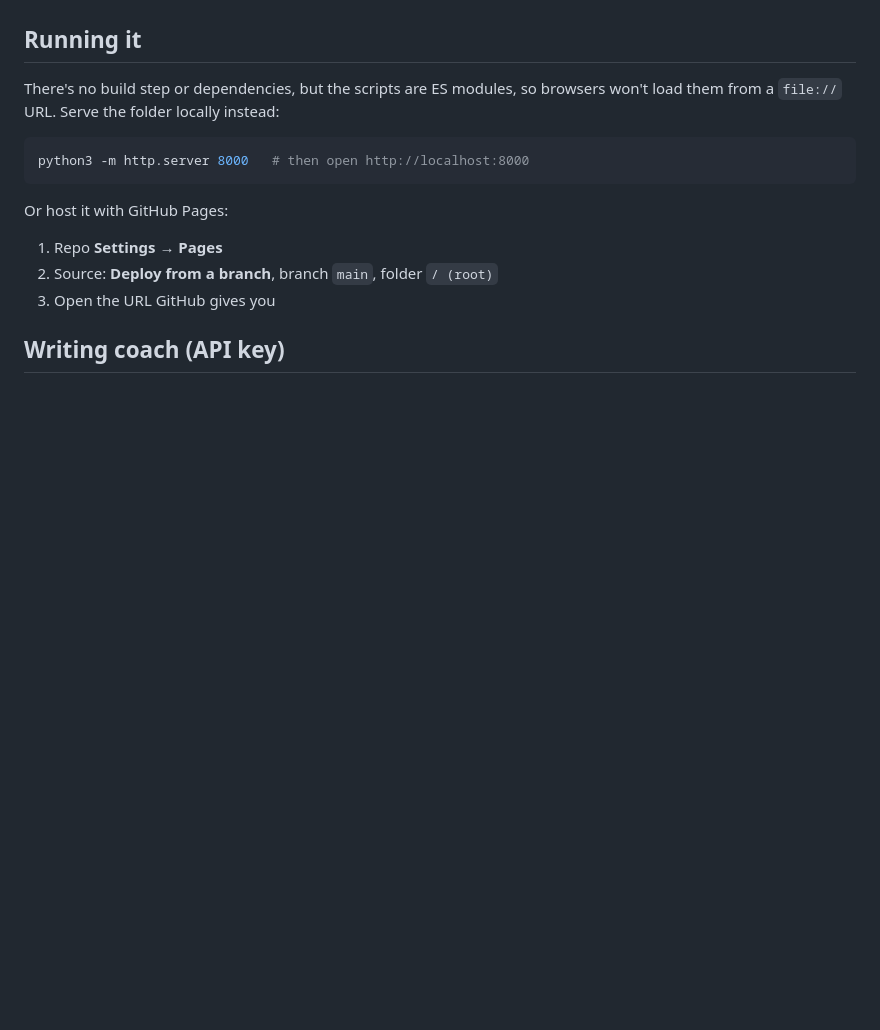
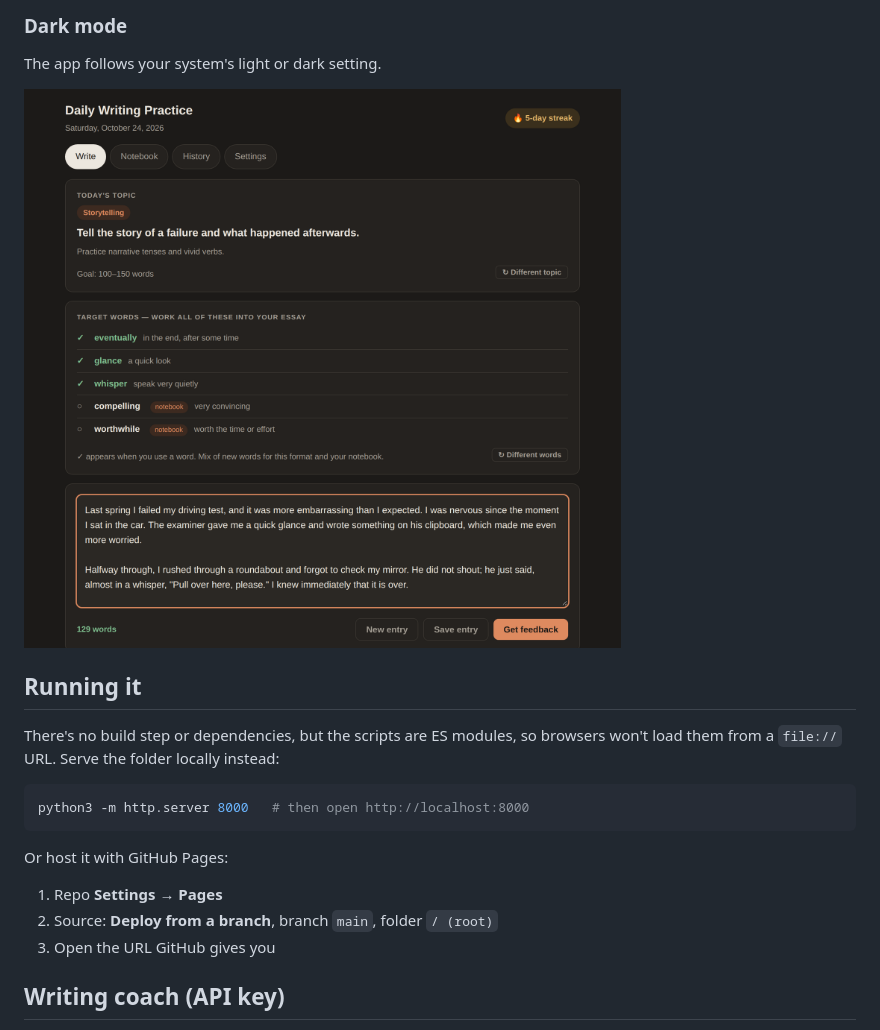
Before and after one commit to SorasitWang/daily-writing-practice, a Markdown page: README.md, the part around one of its changes. GitHub-like rendering; pictures changed too: docs/screenshots/write-dark.png (added); blank space fills up the shorter version.

```diff
--- a/README.md
+++ b/README.md
@@ -12,3 +41,8 @@ A single-page app for daily English writing practice: a topic and format each da
+### Dark mode
+
+The app follows your system's light or dark setting.
+
+<img src="docs/screenshots/write-dark.png" alt="Write tab in dark mode" width="720">
 
 ## Running it
 
```
Also changed, not shown: other parts of README.md (+29 -0 lines), docs/screenshots/feedback.png (added), docs/screenshots/history.png (added), docs/screenshots/notebook.png (added), docs/screenshots/settings.png (added), docs/screenshots/write.png (added).
